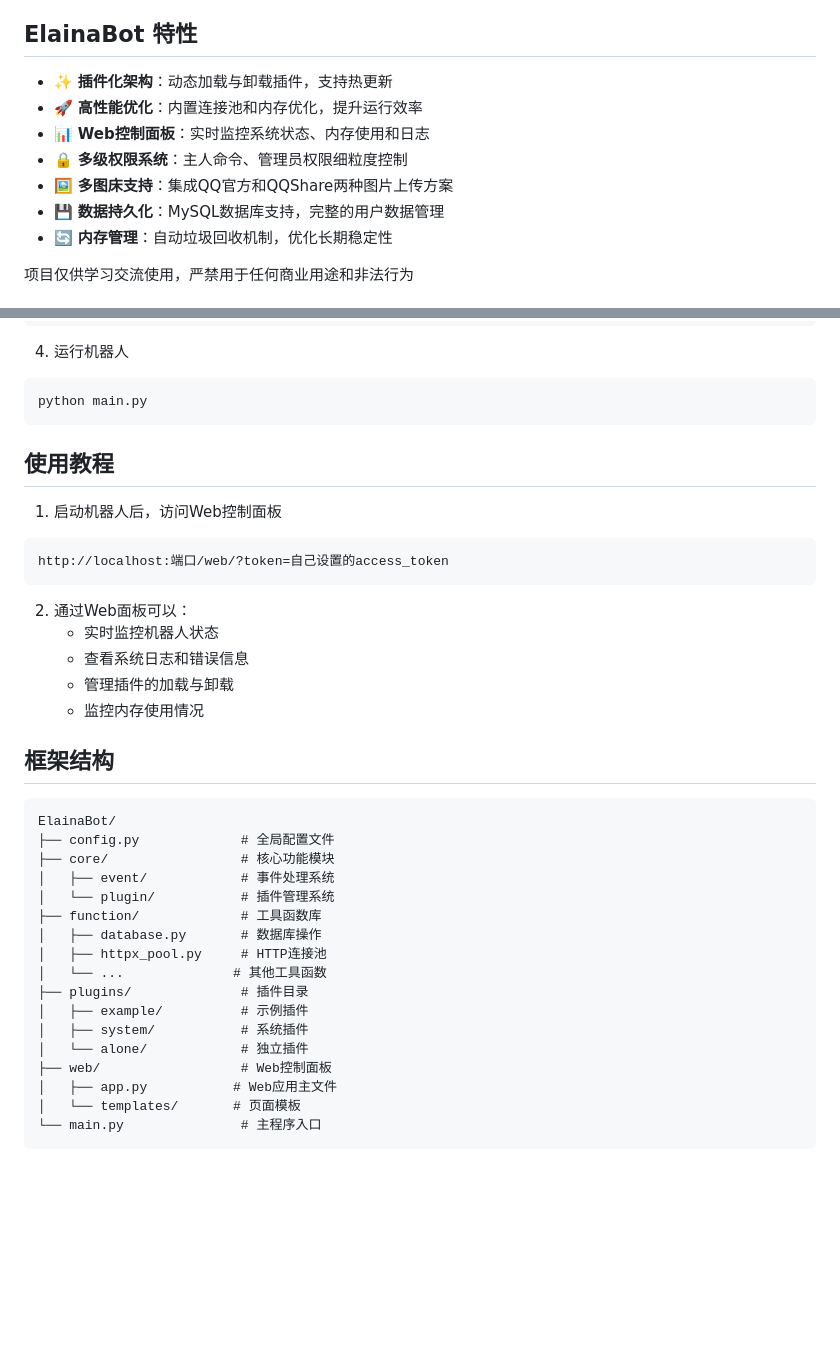
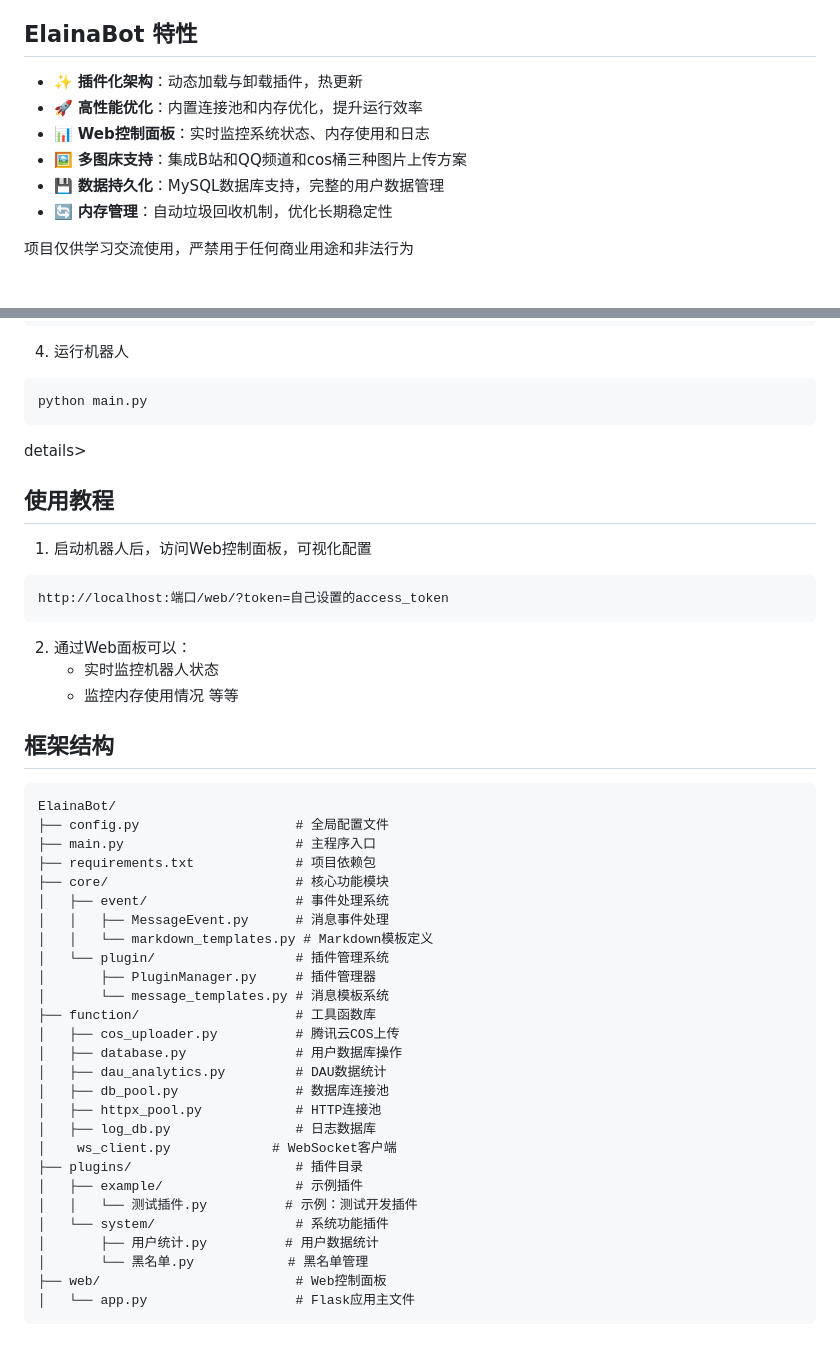
Before and after one commit to lengxi-root/ElainaBot, a Markdown page: README.md, 2 parts joined by grey strips. Rendered like a GitHub page; folded sections open; blank space fills up the shorter version.

Commit message:
细节优化

````diff
--- a/README.md
+++ b/README.md
@@ -9,11 +9,10 @@ ElainaBot 是一个基于 Python 的 QQ 官方机器人框架，支持WH WS连
 
 ## ElainaBot 特性
 
-- ✨ **插件化架构**：动态加载与卸载插件，支持热更新
+- ✨ **插件化架构**：动态加载与卸载插件，热更新
 - 🚀 **高性能优化**：内置连接池和内存优化，提升运行效率
 - 📊 **Web控制面板**：实时监控系统状态、内存使用和日志
-- 🔒 **多级权限系统**：主人命令、管理员权限细粒度控制
-- 🖼 **多图床支持**：集成QQ官方和QQShare两种图片上传方案
+- 🖼 **多图床支持**：集成B站和QQ频道和cos桶三种图片上传方案
 - 💾 **数据持久化**：MySQL数据库支持，完整的用户数据管理
 - 🔄 **内存管理**：自动垃圾回收机制，优化长期稳定性
 
@@ -73,12 +72,11 @@ DB_CONFIG = {
 ```bash
 python main.py
 ```
-
-</details>
+details>
 
 ## 使用教程
 
-1. 启动机器人后，访问Web控制面板
+1. 启动机器人后，访问Web控制面板，可视化配置
 
 ```
 http://localhost:端口/web/?token=自己设置的access_token
@@ -86,28 +84,37 @@ http://localhost:端口/web/?token=自己设置的access_token
 
 2. 通过Web面板可以：
    - 实时监控机器人状态
-   - 查看系统日志和错误信息
-   - 管理插件的加载与卸载
    - 监控内存使用情况
+   等等
 
 ## 框架结构
 
 ```
 ElainaBot/
-├── config.py             # 全局配置文件
-├── core/                 # 核心功能模块
-│   ├── event/            # 事件处理系统
-│   └── plugin/           # 插件管理系统
-├── function/             # 工具函数库
-│   ├── database.py       # 数据库操作
-│   ├── httpx_pool.py     # HTTP连接池
-│   └── ...              # 其他工具函数
-├── plugins/              # 插件目录
-│   ├── example/          # 示例插件
-│   ├── system/           # 系统插件
-│   └── alone/            # 独立插件
-├── web/                  # Web控制面板
-│   ├── app.py           # Web应用主文件
-│   └── templates/       # 页面模板
-└── main.py               # 主程序入口
+├── config.py                    # 全局配置文件
+├── main.py                      # 主程序入口
+├── requirements.txt             # 项目依赖包
+├── core/                        # 核心功能模块
+│   ├── event/                   # 事件处理系统
+│   │   ├── MessageEvent.py      # 消息事件处理
+│   │   └── markdown_templates.py # Markdown模板定义
+│   └── plugin/                  # 插件管理系统
+│       ├── PluginManager.py     # 插件管理器
+│       └── message_templates.py # 消息模板系统
+├── function/                    # 工具函数库
+│   ├── cos_uploader.py          # 腾讯云COS上传
+│   ├── database.py              # 用户数据库操作
+│   ├── dau_analytics.py         # DAU数据统计
+│   ├── db_pool.py               # 数据库连接池
+│   ├── httpx_pool.py            # HTTP连接池
+│   ├── log_db.py                # 日志数据库
+│    ws_client.py             # WebSocket客户端
+├── plugins/                     # 插件目录
+│   ├── example/                 # 示例插件
+│   │   └── 测试插件.py          # 示例：测试开发插件
+│   └── system/                  # 系统功能插件
+│       ├── 用户统计.py          # 用户数据统计
+│       └── 黑名单.py            # 黑名单管理
+├── web/                         # Web控制面板
+│   └── app.py                   # Flask应用主文件
 ```
````
